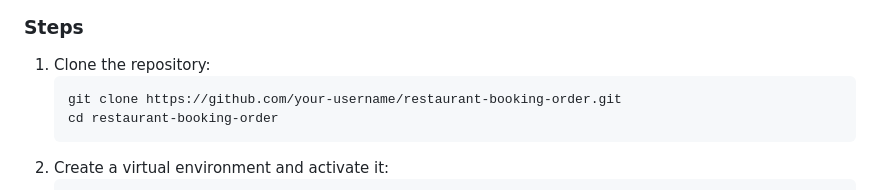
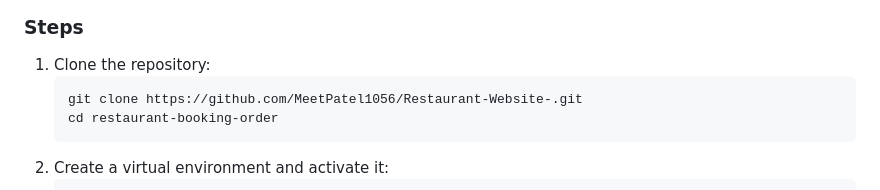
Before and after one commit to MeetPatel1056/Restaurant-Website-, a Markdown page: README.md, the part around the change. Drawn GitHub-style.

````diff
--- a/README.md
+++ b/README.md
@@ -27,7 +27,7 @@ a contact form.
 ### Steps
 1. Clone the repository:
    ```bash
-   git clone https://github.com/your-username/restaurant-booking-order.git
+   git clone https://github.com/MeetPatel1056/Restaurant-Website-.git
    cd restaurant-booking-order
    ```
 2. Create a virtual environment and activate it:
````
